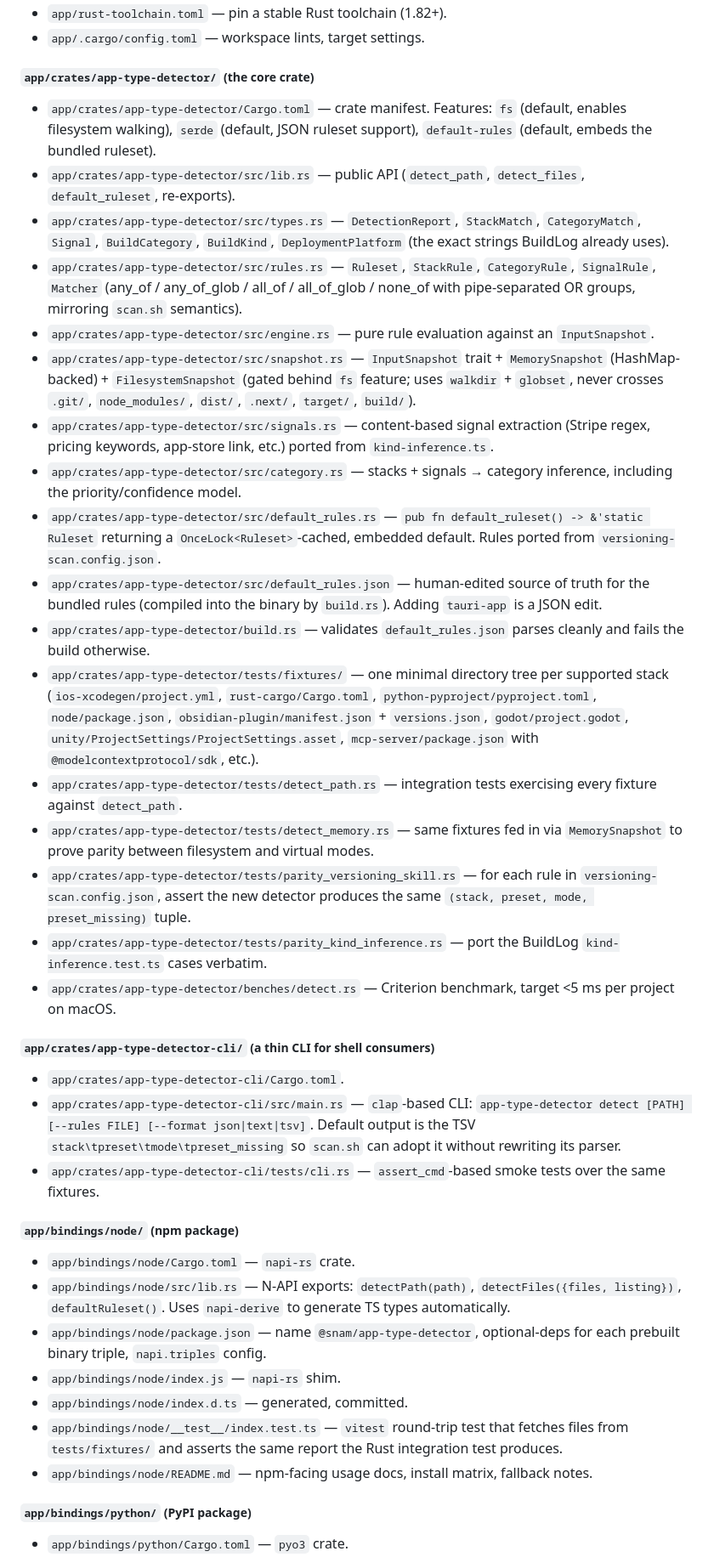
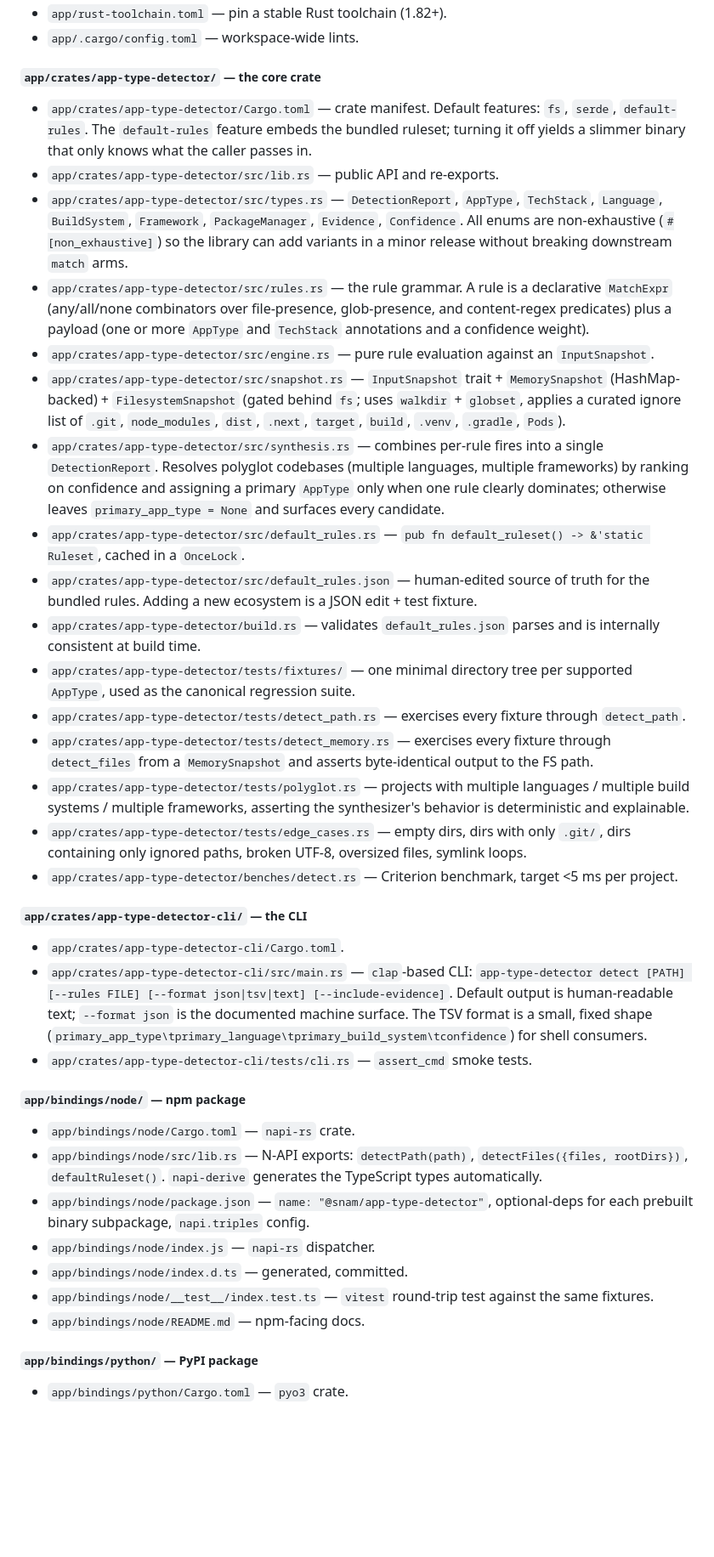
Before and after one commit to seannam/app-type-detector, a Markdown page: specs/0000-extract-app-type-detector-library.md, the part around one of its changes. Shown at 85% size. GitHub-like rendering; blank space fills up the shorter version.

```diff
--- a/specs/0000-extract-app-type-detector-library.md
+++ b/specs/0000-extract-app-type-detector-library.md
@@ -91,42 +70,41 @@ The existing implementations being extracted live in two **read-only reference**
 - `app/rust-toolchain.toml` — pin a stable Rust toolchain (1.82+).
-- `app/.cargo/config.toml` — workspace lints, target settings.
+- `app/.cargo/config.toml` — workspace-wide lints.
 
-##### `app/crates/app-type-detector/` (the core crate)
+##### `app/crates/app-type-detector/` — the core crate
 
-- `app/crates/app-type-detector/Cargo.toml` — crate manifest. Features: `fs` (default, enables filesystem walking), `serde` (default, JSON ruleset support), `default-rules` (default, embeds the bundled ruleset).
-- `app/crates/app-type-detector/src/lib.rs` — public API (`detect_path`, `detect_files`, `default_ruleset`, re-exports).
-- `app/crates/app-type-detector/src/types.rs` — `DetectionReport`, `StackMatch`, `CategoryMatch`, `Signal`, `BuildCategory`, `BuildKind`, `DeploymentPlatform` (the exact strings BuildLog already uses).
-- `app/crates/app-type-detector/src/rules.rs` — `Ruleset`, `StackRule`, `CategoryRule`, `SignalRule`, `Matcher` (any_of / any_of_glob / all_of / all_of_glob / none_of with pipe-separated OR groups, mirroring `scan.sh` semantics).
+- `app/crates/app-type-detector/Cargo.toml` — crate manifest. Default features: `fs`, `serde`, `default-rules`. The `default-rules` feature embeds the bundled ruleset; turning it off yields a slimmer binary that only knows what the caller passes in.
+- `app/crates/app-type-detector/src/lib.rs` — public API and re-exports.
+- `app/crates/app-type-detector/src/types.rs` — `DetectionReport`, `AppType`, `TechStack`, `Language`, `BuildSystem`, `Framework`, `PackageManager`, `Evidence`, `Confidence`. All enums are non-exhaustive (`#[non_exhaustive]`) so the library can add variants in a minor release without breaking downstream `match` arms.
+- `app/crates/app-type-detector/src/rules.rs` — the rule grammar. A rule is a declarative `MatchExpr` (any/all/none combinators over file-presence, glob-presence, and content-regex predicates) plus a payload (one or more `AppType` and `TechStack` annotations and a confidence weight).
 - `app/crates/app-type-detector/src/engine.rs` — pure rule evaluation against an `InputSnapshot`.
-- `app/crates/app-type-detector/src/snapshot.rs` — `InputSnapshot` trait + `MemorySnapshot` (HashMap-backed) + `FilesystemSnapshot` (gated behind `fs` feature; uses `walkdir` + `globset`, never crosses `.git/`, `node_modules/`, `dist/`, `.next/`, `target/`, `build/`).
-- `app/crates/app-type-detector/src/signals.rs` — content-based signal extraction (Stripe regex, pricing keywords, app-store link, etc.) ported from `kind-inference.ts`.
-- `app/crates/app-type-detector/src/category.rs` — stacks + signals → category inference, including the priority/confidence model.
-- `app/crates/app-type-detector/src/default_rules.rs` — `pub fn default_ruleset() -> &'static Ruleset` returning a `OnceLock<Ruleset>`-cached, embedded default. Rules ported from `versioning-scan.config.json`.
-- `app/crates/app-type-detector/src/default_rules.json` — human-edited source of truth for the bundled rules (compiled into the binary by `build.rs`). Adding `tauri-app` is a JSON edit.
-- `app/crates/app-type-detector/build.rs` — validates `default_rules.json` parses cleanly and fails the build otherwise.
-- `app/crates/app-type-detector/tests/fixtures/` — one minimal directory tree per supported stack (`ios-xcodegen/project.yml`, `rust-cargo/Cargo.toml`, `python-pyproject/pyproject.toml`, `node/package.json`, `obsidian-plugin/manifest.json` + `versions.json`, `godot/project.godot`, `unity/ProjectSettings/ProjectSettings.asset`, `mcp-server/package.json` with `@modelcontextprotocol/sdk`, etc.).
-- `app/crates/app-type-detector/tests/detect_path.rs` — integration tests exercising every fixture against `detect_path`.
-- `app/crates/app-type-detector/tests/detect_memory.rs` — same fixtures fed in via `MemorySnapshot` to prove parity between filesystem and virtual modes.
-- `app/crates/app-type-detector/tests/parity_versioning_skill.rs` — for each rule in `versioning-scan.config.json`, assert the new detector produces the same `(stack, preset, mode, preset_missing)` tuple.
-- `app/crates/app-type-detector/tests/parity_kind_inference.rs` — port the BuildLog `kind-inference.test.ts` cases verbatim.
-- `app/crates/app-type-detector/benches/detect.rs` — Criterion benchmark, target <5 ms per project on macOS.
+- `app/crates/app-type-detector/src/snapshot.rs` — `InputSnapshot` trait + `MemorySnapshot` (HashMap-backed) + `FilesystemSnapshot` (gated behind `fs`; uses `walkdir` + `globset`, applies a curated ignore list of `.git`, `node_modules`, `dist`, `.next`, `target`, `build`, `.venv`, `.gradle`, `Pods`).
+- `app/crates/app-type-detector/src/synthesis.rs` — combines per-rule fires into a single `DetectionReport`. Resolves polyglot codebases (multiple languages, multiple frameworks) by ranking on confidence and assigning a primary `AppType` only when one rule clearly dominates; otherwise leaves `primary_app_type = None` and surfaces every candidate.
+- `app/crates/app-type-detector/src/default_rules.rs` — `pub fn default_ruleset() -> &'static Ruleset`, cached in a `OnceLock`.
+- `app/crates/app-type-detector/src/default_rules.json` — human-edited source of truth for the bundled rules. Adding a new ecosystem is a JSON edit + test fixture.
+- `app/crates/app-type-detector/build.rs` — validates `default_rules.json` parses and is internally consistent at build time.
+- `app/crates/app-type-detector/tests/fixtures/` — one minimal directory tree per supported `AppType`, used as the canonical regression suite.
+- `app/crates/app-type-detector/tests/detect_path.rs` — exercises every fixture through `detect_path`.
+- `app/crates/app-type-detector/tests/detect_memory.rs` — exercises every fixture through `detect_files` from a `MemorySnapshot` and asserts byte-identical output to the FS path.
+- `app/crates/app-type-detector/tests/polyglot.rs` — projects with multiple languages / multiple build systems / multiple frameworks, asserting the synthesizer's behavior is deterministic and explainable.
+- `app/crates/app-type-detector/tests/edge_cases.rs` — empty dirs, dirs with only `.git/`, dirs containing only ignored paths, broken UTF-8, oversized files, symlink loops.
+- `app/crates/app-type-detector/benches/detect.rs` — Criterion benchmark, target <5 ms per project.
 
-##### `app/crates/app-type-detector-cli/` (a thin CLI for shell consumers)
+##### `app/crates/app-type-detector-cli/` — the CLI
 
 - `app/crates/app-type-detector-cli/Cargo.toml`.
-- `app/crates/app-type-detector-cli/src/main.rs` — `clap`-based CLI: `app-type-detector detect [PATH] [--rules FILE] [--format json|text|tsv]`. Default output is the TSV `stack\tpreset\tmode\tpreset_missing` so `scan.sh` can adopt it without rewriting its parser.
-- `app/crates/app-type-detector-cli/tests/cli.rs` — `assert_cmd`-based smoke tests over the same fixtures.
+- `app/crates/app-type-detector-cli/src/main.rs` — `clap`-based CLI: `app-type-detector detect [PATH] [--rules FILE] [--format json|tsv|text] [--include-evidence]`. Default output is human-readable text; `--format json` is the documented machine surface. The TSV format is a small, fixed shape (`primary_app_type\tprimary_language\tprimary_build_system\tconfidence`) for shell consumers.
+- `app/crates/app-type-detector-cli/tests/cli.rs` — `assert_cmd` smoke tests.
 
-##### `app/bindings/node/` (npm package)
+##### `app/bindings/node/` — npm package
 
 - `app/bindings/node/Cargo.toml` — `napi-rs` crate.
-- `app/bindings/node/src/lib.rs` — N-API exports: `detectPath(path)`, `detectFiles({files, listing})`, `defaultRuleset()`. Uses `napi-derive` to generate TS types automatically.
-- `app/bindings/node/package.json` — name `@snam/app-type-detector`, optional-deps for each prebuilt binary triple, `napi.triples` config.
-- `app/bindings/node/index.js` — `napi-rs` shim.
+- `app/bindings/node/src/lib.rs` — N-API exports: `detectPath(path)`, `detectFiles({files, rootDirs})`, `defaultRuleset()`. `napi-derive` generates the TypeScript types automatically.
+- `app/bindings/node/package.json` — `name: "@snam/app-type-detector"`, optional-deps for each prebuilt binary subpackage, `napi.triples` config.
+- `app/bindings/node/index.js` — `napi-rs` dispatcher.
 - `app/bindings/node/index.d.ts` — generated, committed.
-- `app/bindings/node/__test__/index.test.ts` — `vitest` round-trip test that fetches files from `tests/fixtures/` and asserts the same report the Rust integration test produces.
-- `app/bindings/node/README.md` — npm-facing usage docs, install matrix, fallback notes.
+- `app/bindings/node/__test__/index.test.ts` — `vitest` round-trip test against the same fixtures.
+- `app/bindings/node/README.md` — npm-facing docs.
 
-##### `app/bindings/python/` (PyPI package)
+##### `app/bindings/python/` — PyPI package
 
 - `app/bindings/python/Cargo.toml` — `pyo3` crate.
```
Also changed, not shown: other parts of specs/0000-extract-app-type-detector-library.md (+193 -222 lines).
